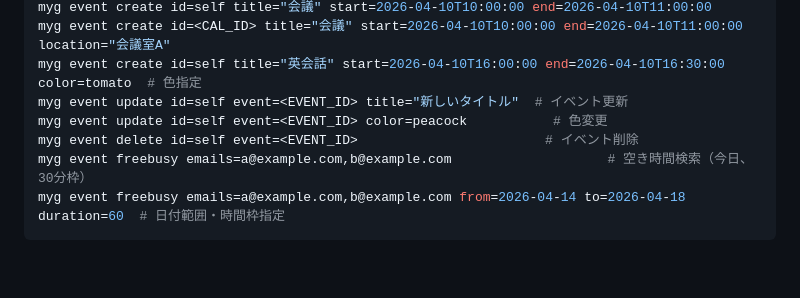
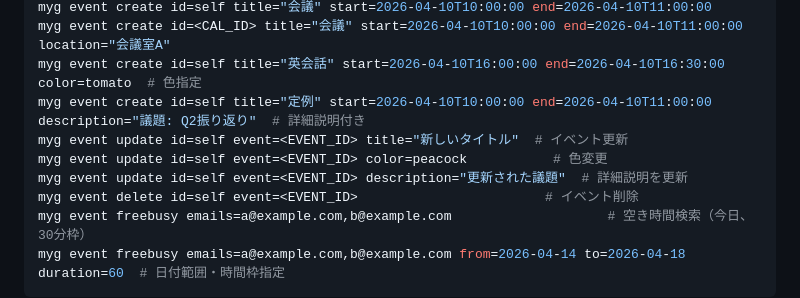
Before and after one commit to 44103/my-google-command, a Markdown page: README.md, the part around the change. GitHub-like rendering; blank space fills up the shorter version.

Commit message:
docs: add description option examples to Calendar section

```diff
--- a/README.md
+++ b/README.md
@@ -290,8 +290,10 @@ myg events id=<CAL_ID> from=2026-04-08 to=2026-04-15  # 日付範囲指定
 myg event create id=self title="会議" start=2026-04-10T10:00:00 end=2026-04-10T11:00:00
 myg event create id=<CAL_ID> title="会議" start=2026-04-10T10:00:00 end=2026-04-10T11:00:00 location="会議室A"
 myg event create id=self title="英会話" start=2026-04-10T16:00:00 end=2026-04-10T16:30:00 color=tomato  # 色指定
+myg event create id=self title="定例" start=2026-04-10T10:00:00 end=2026-04-10T11:00:00 description="議題: Q2振り返り"  # 詳細説明付き
 myg event update id=self event=<EVENT_ID> title="新しいタイトル"  # イベント更新
 myg event update id=self event=<EVENT_ID> color=peacock           # 色変更
+myg event update id=self event=<EVENT_ID> description="更新された議題"  # 詳細説明を更新
 myg event delete id=self event=<EVENT_ID>                        # イベント削除
 myg event freebusy emails=a@example.com,b@example.com                    # 空き時間検索（今日、30分枠）
 myg event freebusy emails=a@example.com,b@example.com from=2026-04-14 to=2026-04-18 duration=60  # 日付範囲・時間枠指定
```
